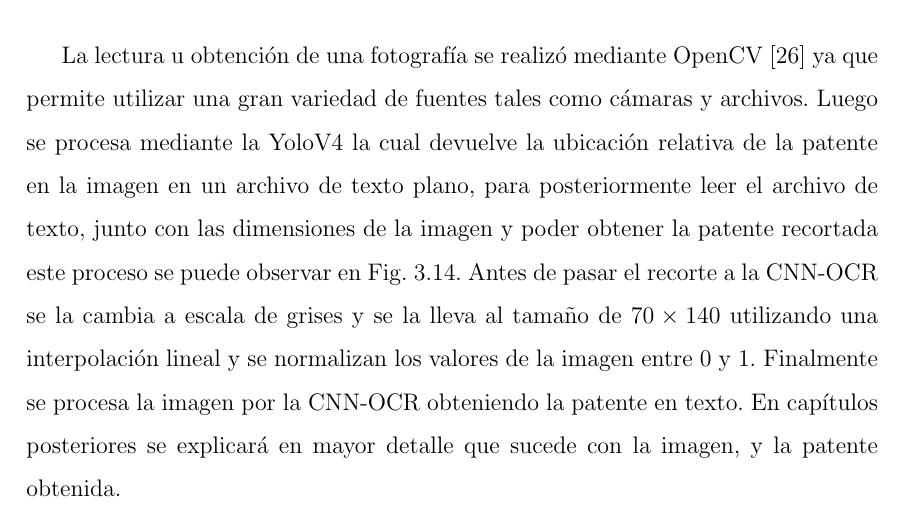
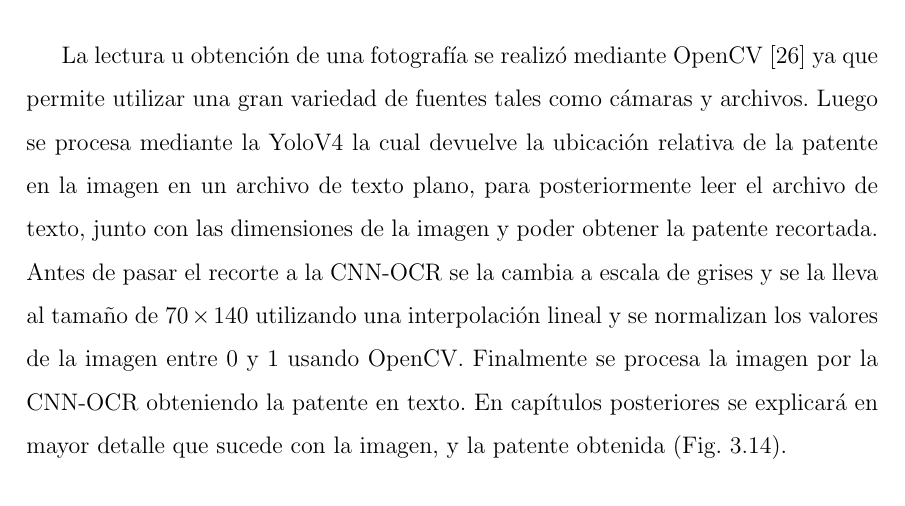
Before and after one commit to Proyecto-Integrador-profesional/tesis-escrita, a LaTeX document (index.tex, which reads chapters/03-ocr/index.tex): part of page 34 of 59, cut so that both start at the same text. Compiled offline with pdfLaTeX.

Commit message:
fix: referenica de 3.14

```diff
--- a/chapters/03-ocr/index.tex
+++ b/chapters/03-ocr/index.tex
@@ -307,8 +307,8 @@ Para la implementación del algoritmo se utilizó el lenguaje Python 3, ya que e
     \centering
     \includegraphics[width=\textwidth]{imgs/pic-to-text.png}
     \caption{Flujo de una fotografía hasta obtener el texto de la patente.}
-    \label{fig:yolo-car-to-plate}
+    \label{fig:pic-to-text}
 \end{figure}
 
 
-La lectura u obtención de una fotografía se realizó mediante OpenCV \cite{opencv_opencv_2023} ya que permite utilizar una gran variedad de fuentes tales como cámaras y archivos. Luego se procesa mediante la YoloV4 la cual devuelve la ubicación relativa de la patente en la imagen en un archivo de texto plano, para posteriormente leer el archivo de texto, junto con las dimensiones de la imagen y poder obtener la patente recortada este proceso se puede observar en Fig. \ref{fig:yolo-car-to-plate}. Antes de pasar el recorte a la CNN-OCR se la cambia a escala de grises y se la lleva al tamaño de $70 \times 140$ utilizando una interpolación lineal y se normalizan los valores de la imagen entre 0 y 1. Finalmente se procesa la imagen por la CNN-OCR obteniendo la patente en texto. En capítulos posteriores se explicará en mayor detalle que sucede con la imagen, y la patente obtenida.
+La lectura u obtención de una fotografía se realizó mediante OpenCV \cite{opencv_opencv_2023} ya que permite utilizar una gran variedad de fuentes tales como cámaras y archivos. Luego se procesa mediante la YoloV4 la cual devuelve la ubicación relativa de la patente en la imagen en un archivo de texto plano, para posteriormente leer el archivo de texto, junto con las dimensiones de la imagen y poder obtener la patente recortada. Antes de pasar el recorte a la CNN-OCR se la cambia a escala de grises y se la lleva al tamaño de $70 \times 140$ utilizando una interpolación lineal y se normalizan los valores de la imagen entre 0 y 1 usando OpenCV. Finalmente se procesa la imagen por la CNN-OCR obteniendo la patente en texto. En capítulos posteriores se explicará en mayor detalle que sucede con la imagen, y la patente obtenida (Fig. \ref{fig:pic-to-text}).
```
